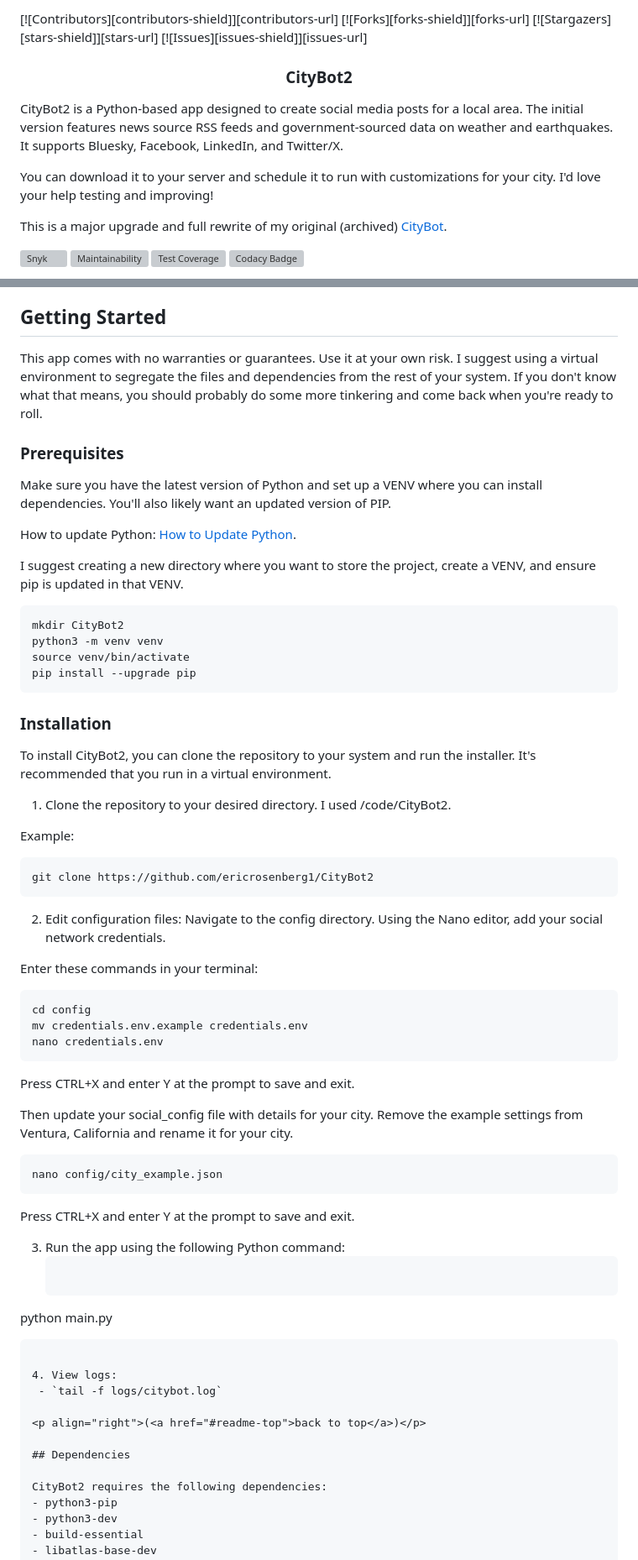
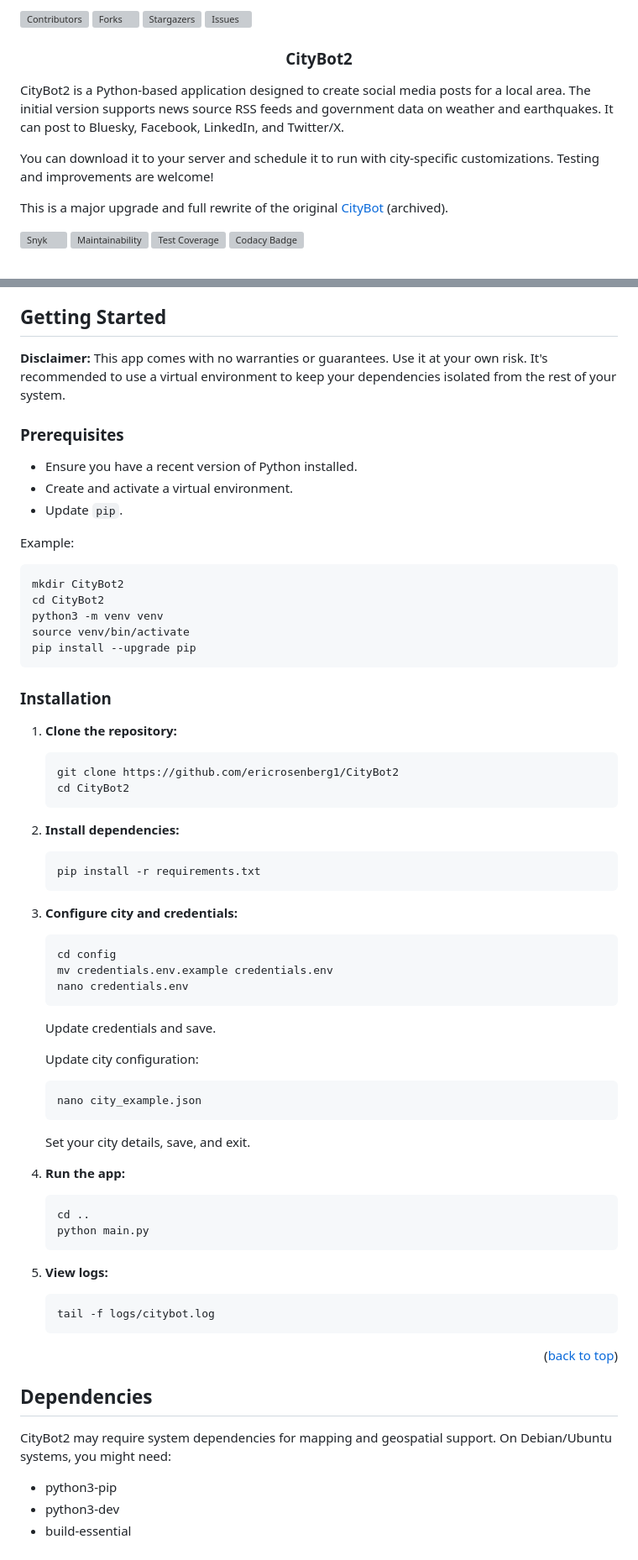
Before and after one commit to ericrosenberg1/CityBot2, a Markdown page: README.md, 2 parts joined by grey strips. Shown: that part at 84% size. Rendered like a GitHub page; grey boxes are pictures that could not be loaded.

````diff
--- a/README.md
+++ b/README.md
@@ -1,4 +1,5 @@
 <a id="readme-top"></a>
+
 [![Contributors][contributors-shield]][contributors-url]
 [![Forks][forks-shield]][forks-url]
 [![Stargazers][stars-shield]][stars-url]
@@ -6,11 +7,11 @@
 
 <h3 align="center">CityBot2</h3>
 
-CityBot2 is a Python-based app designed to create social media posts for a local area. The initial version features news source RSS feeds and government-sourced data on weather and earthquakes. It supports Bluesky, Facebook, LinkedIn, and Twitter/X.
+CityBot2 is a Python-based application designed to create social media posts for a local area. The initial version supports news source RSS feeds and government data on weather and earthquakes. It can post to Bluesky, Facebook, LinkedIn, and Twitter/X.
 
-You can download it to your server and schedule it to run with customizations for your city. I'd love your help testing and improving!
+You can download it to your server and schedule it to run with city-specific customizations. Testing and improvements are welcome!
 
-This is a major upgrade and full rewrite of my original (archived) [CityBot](https://github.com/ericrosenberg1/CityBot).
+This is a major upgrade and full rewrite of the original [CityBot](https://github.com/ericrosenberg1/CityBot) (archived).
 
 [![Snyk](https://snyk.io/test/github/ericrosenberg1/CityBot2/badge.svg)](https://snyk.io/test/github/ericrosenberg1/CityBot2)
 [![Maintainability](https://api.codeclimate.com/v1/badges/4857f450946330748975/maintainability)](https://codeclimate.com/github/ericrosenberg1/CityBot2/maintainability)
@@ -49,63 +45,67 @@ This is a major upgrade and full rewrite of my original (archived) [CityBot](htt
 <p align="right">(<a href="#readme-top">back to top</a>)</p>
 
 ## Getting Started
-This app comes with no warranties or guarantees. Use it at your own risk. I suggest using a virtual environment to segregate the files and dependencies from the rest of your system. If you don't know what that means, you should probably do some more tinkering and come back when you're ready to roll.
+
+**Disclaimer:** This app comes with no warranties or guarantees. Use it at your own risk. It's recommended to use a virtual environment to keep your dependencies isolated from the rest of your system.
 
 ### Prerequisites
-Make sure you have the latest version of Python and set up a VENV where you can install dependencies. You'll also likely want an updated version of PIP.
 
-How to update Python: [How to Update Python](https://www.pythoncentral.io/how-to-update-python/).
+- Ensure you have a recent version of Python installed.
+- Create and activate a virtual environment.
+- Update `pip`.
 
-I suggest creating a new directory where you want to store the project, create a VENV, and ensure pip is updated in that VENV.
-   ```sh
+Example:
+```sh
 mkdir CityBot2
+cd CityBot2
 python3 -m venv venv
 source venv/bin/activate
 pip install --upgrade pip
-  ```
+```
 
 ### Installation
 
-To install CityBot2, you can clone the repository to your system and run the installer. It's recommended that you run in a virtual environment.
+1. **Clone the repository:**
+   ```sh
+   git clone https://github.com/ericrosenberg1/CityBot2
+   cd CityBot2
+   ```
 
-1. Clone the repository to your desired directory. I used /code/CityBot2.
+2. **Install dependencies:**
+   ```sh
+   pip install -r requirements.txt
+   ```
 
-Example:
+3. **Configure city and credentials:**
    ```sh
-git clone https://github.com/ericrosenberg1/CityBot2
-  ```
+   cd config
+   mv credentials.env.example credentials.env
+   nano credentials.env
+   ```
+   Update credentials and save.
 
-2. Edit configuration files:
-Navigate to the config directory. Using the Nano editor, add your social network credentials.
+   Update city configuration:
+   ```sh
+   nano city_example.json
+   ```
+   Set your city details, save, and exit.
 
-Enter these commands in your terminal:
+4. **Run the app:**
    ```sh
-cd config
-mv credentials.env.example credentials.env
-nano credentials.env
-  ```
+   cd ..
+   python main.py
+   ```
 
-Press CTRL+X and enter Y at the prompt to save and exit.
-
-Then update your social_config file with details for your city. Remove the example settings from Ventura, California and rename it for your city.
+5. **View logs:**
    ```sh
-nano config/city_example.json
-  ```
-Press CTRL+X and enter Y at the prompt to save and exit.
-
-3. Run the app using the following Python command:
-   ```sh
-python main.py
-  ```
-
-4. View logs:
-   - `tail -f logs/citybot.log`
+   tail -f logs/citybot.log
+   ```
 
 <p align="right">(<a href="#readme-top">back to top</a>)</p>
 
 ## Dependencies
 
-CityBot2 requires the following dependencies:
+CityBot2 may require system dependencies for mapping and geospatial support. On Debian/Ubuntu systems, you might need:
 - python3-pip
 - python3-dev
 - build-essential
````
Also changed, not shown: other parts of README.md (+35 -38 lines).
